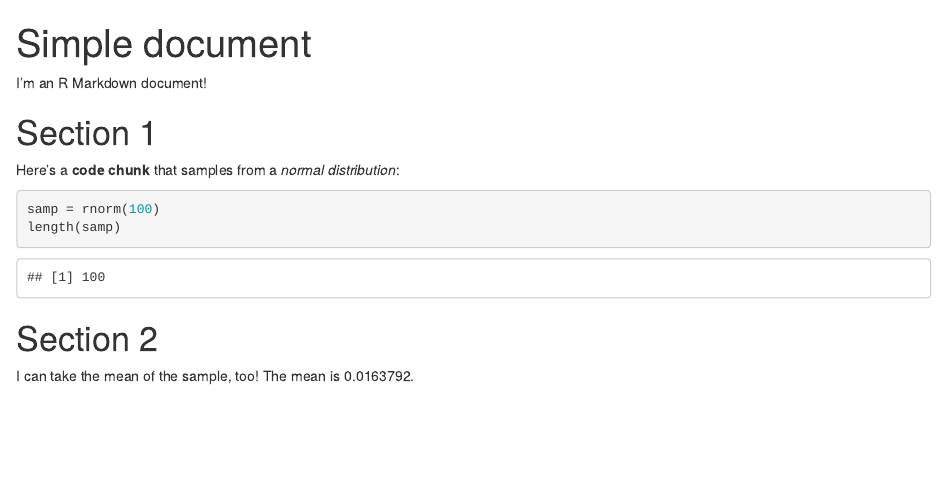
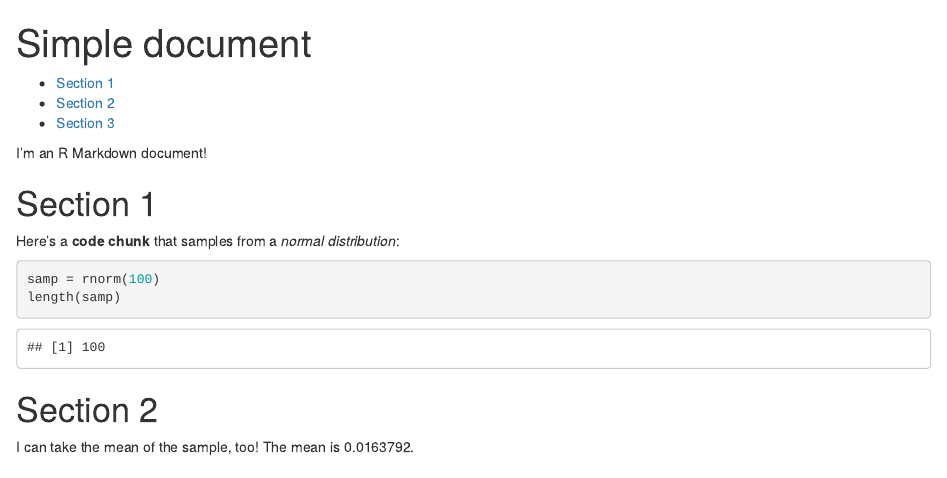
Before and after one commit to lmt2203/example_repo, an R Markdown document (template.rmd): the page in a window 1100 px wide, from its top. Rendered offline with R 4.5, knitr and Pandoc, with nearby package versions; code that draws random numbers runs with fixed seeds of ours.

Commit message:
This is to add table of content.

```diff
--- a/template.rmd
+++ b/template.rmd
@@ -1,6 +1,8 @@
 ---
 title: "Simple document"
-output: html_document
+output:
+  html_document:
+     toc: true
 ---
 
 I'm an R Markdown document!
```
